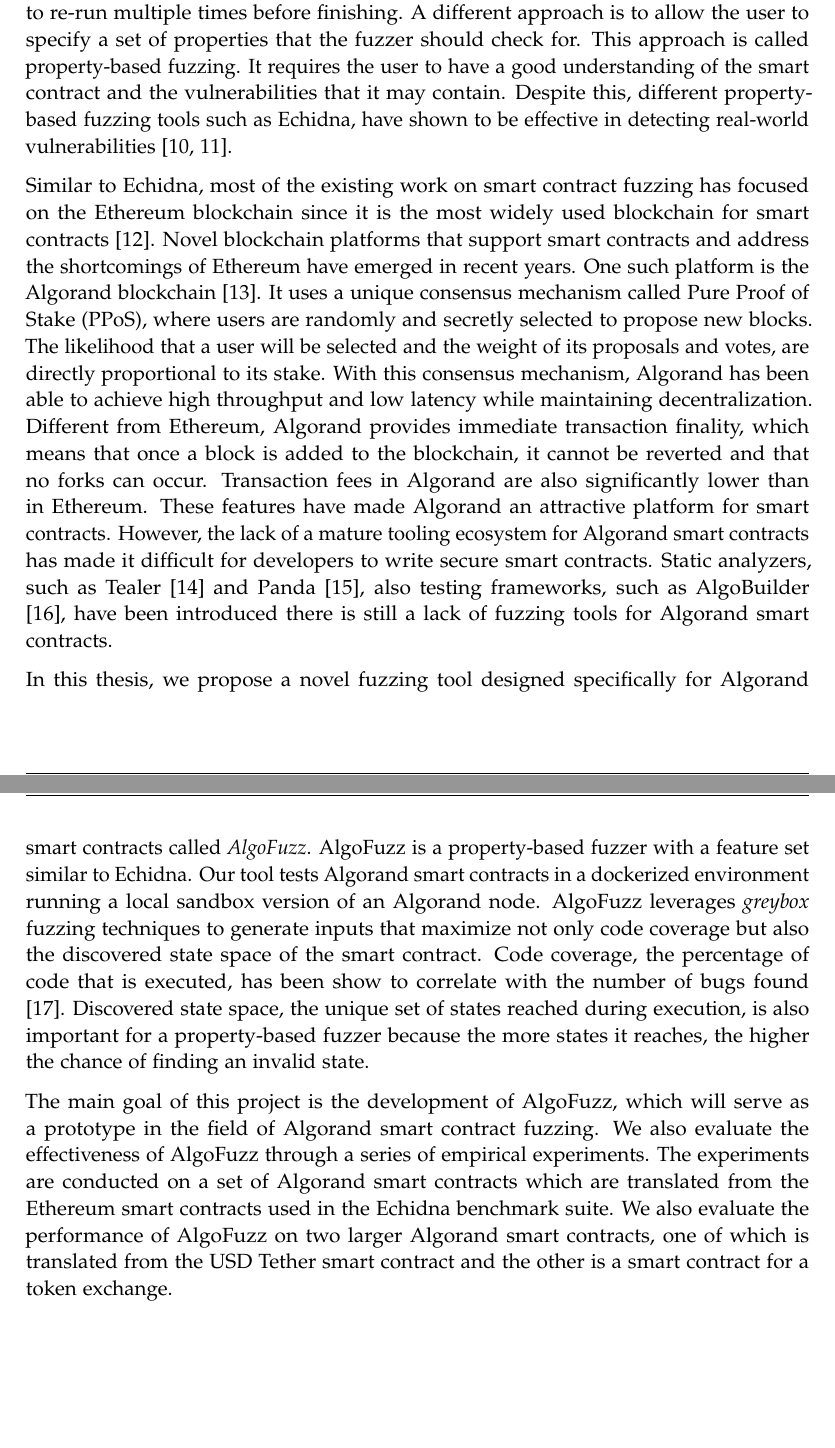
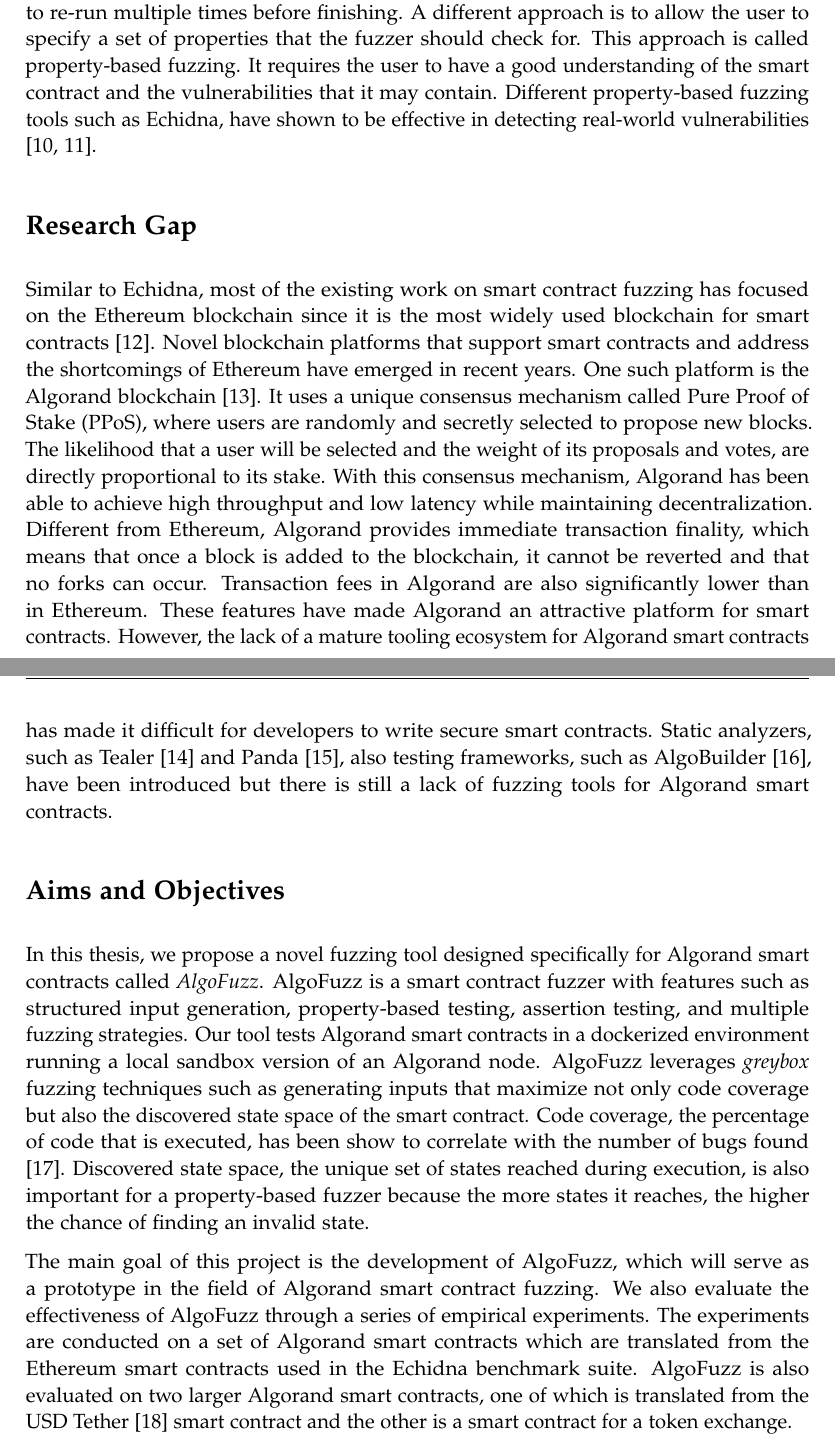
Before and after one commit to denispaluca/msc-thesis, a LaTeX thesis (main.tex, which reads chapters/01_introduction.tex): two parts of pages 9 and 10 of 40 before the commit and two parts of pages 9 and 10 of 41 after it, joined at a grey line, cut so that both start at the same text, the shorter picture padded with empty space. Compiled offline with pdfLaTeX.

Commit message:
Finish introduction

```diff
--- a/chapters/01_introduction.tex
+++ b/chapters/01_introduction.tex
@@ -32,8 +33,9 @@
 A different approach is to allow the user to specify a set of properties that the fuzzer should check for.
 This approach is called property-based fuzzing.
 It requires the user to have a good understanding of the smart contract and the vulnerabilities that it may contain.
-Despite this, different property-based fuzzing tools such as Echidna, have shown to be effective in detecting real-world vulnerabilities \cite{grieco_echidna_2020, noauthor_echidna_nodate}.
+Different property-based fuzzing tools such as Echidna, have shown to be effective in detecting real-world vulnerabilities \cite{grieco_echidna_2020, noauthor_echidna_nodate}.
 
+\section*{Research Gap}
 Similar to Echidna, most of the existing work on smart contract fuzzing has focused on the Ethereum blockchain since it is the most widely used blockchain for smart contracts \cite{guo_analysis_2022}.
 Novel blockchain platforms that support smart contracts and address the shortcomings of Ethereum have emerged in recent years.
 One such platform is the Algorand blockchain \cite{chen_algorand_2019}.
@@ -44,19 +46,20 @@
 Transaction fees in Algorand are also significantly lower than in Ethereum.
 These features have made Algorand an attractive platform for smart contracts.
 However, the lack of a mature tooling ecosystem for Algorand smart contracts has made it difficult for developers to write secure smart contracts.
-Static analyzers, such as Tealer \cite{noauthor_crytictealer_nodate} and Panda \cite{sun_panda_2023}, also testing frameworks, such as AlgoBuilder \cite{noauthor_algo_nodate}, have been introduced there is still a lack of fuzzing tools for Algorand smart contracts.
+Static analyzers, such as Tealer \cite{noauthor_crytictealer_nodate} and Panda \cite{sun_panda_2023}, also testing frameworks, such as AlgoBuilder \cite{noauthor_algo_nodate}, have been introduced but there is still a lack of fuzzing tools for Algorand smart contracts.
 
+\section*{Aims and Objectives}
 In this thesis, we propose a novel fuzzing tool designed specifically for Algorand smart contracts called \textit{AlgoFuzz}.
-AlgoFuzz is a property-based fuzzer with a feature set similar to Echidna.
+AlgoFuzz is a smart contract fuzzer with features such as structured input generation, property-based testing, assertion testing, and multiple fuzzing strategies.
 Our tool tests Algorand smart contracts in a dockerized environment running a local sandbox version of an Algorand node.
-AlgoFuzz leverages \textit{greybox} fuzzing techniques to generate inputs that maximize not only code coverage but also the discovered state space of the smart contract.
+AlgoFuzz leverages \textit{greybox} fuzzing techniques such as generating inputs that maximize not only code coverage but also the discovered state space of the smart contract.
 Code coverage, the percentage of code that is executed, has been show to correlate with the number of bugs found \cite{kochhar_code_2015}.
 Discovered state space, the unique set of states reached during execution, is also important for a property-based fuzzer because the more states it reaches, the higher the chance of finding an invalid state.
 
 The main goal of this project is the development of AlgoFuzz, which will serve as a prototype in the field of Algorand smart contract fuzzing.
-We also evaluate the effectiveness of AlgoFuzz  through a series of empirical experiments.
+We also evaluate the effectiveness of AlgoFuzz through a series of empirical experiments.
 The experiments are conducted on a set of Algorand smart contracts which are translated from the Ethereum smart contracts used in the Echidna benchmark suite.
-We also evaluate the performance of AlgoFuzz on two larger Algorand smart contracts, one of which is translated from the USD Tether smart contract and the other is a smart contract for a token exchange.
+AlgoFuzz is also evaluated on two larger Algorand smart contracts, one of which is translated from the USD Tether \cite{etherscanio_tether_nodate} smart contract and the other is a smart contract for a token exchange.
 
 \section*{Thesis Structure}
 The remainder of this thesis is structured as follows.
```
Also changed, not shown: bibliography.bib (+11 -0 lines), chapters/01_introduction.tex (1 more changed lines).
